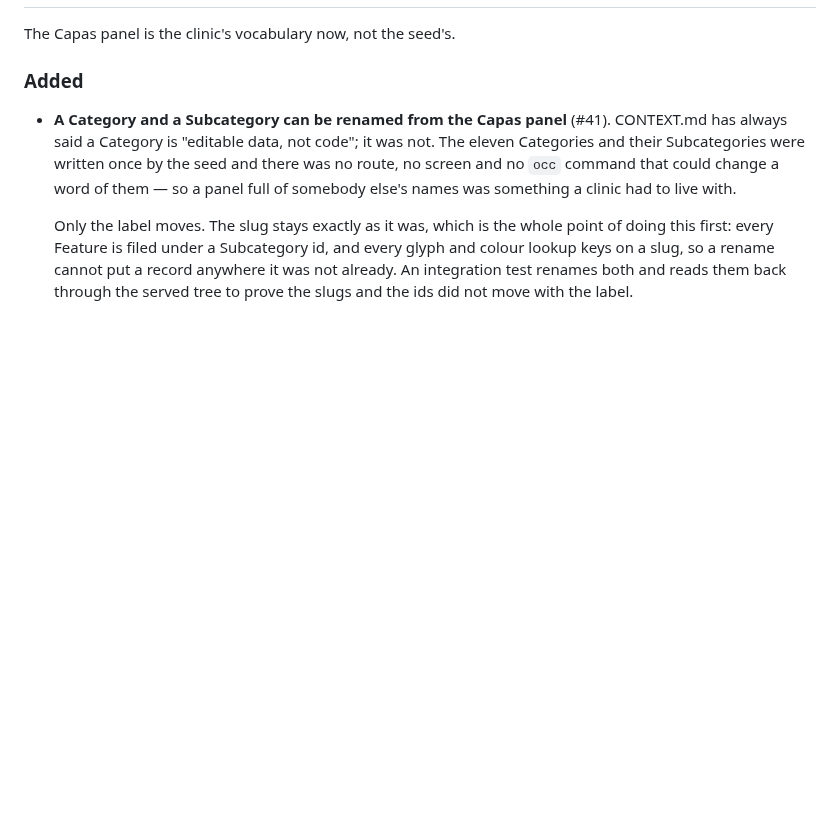
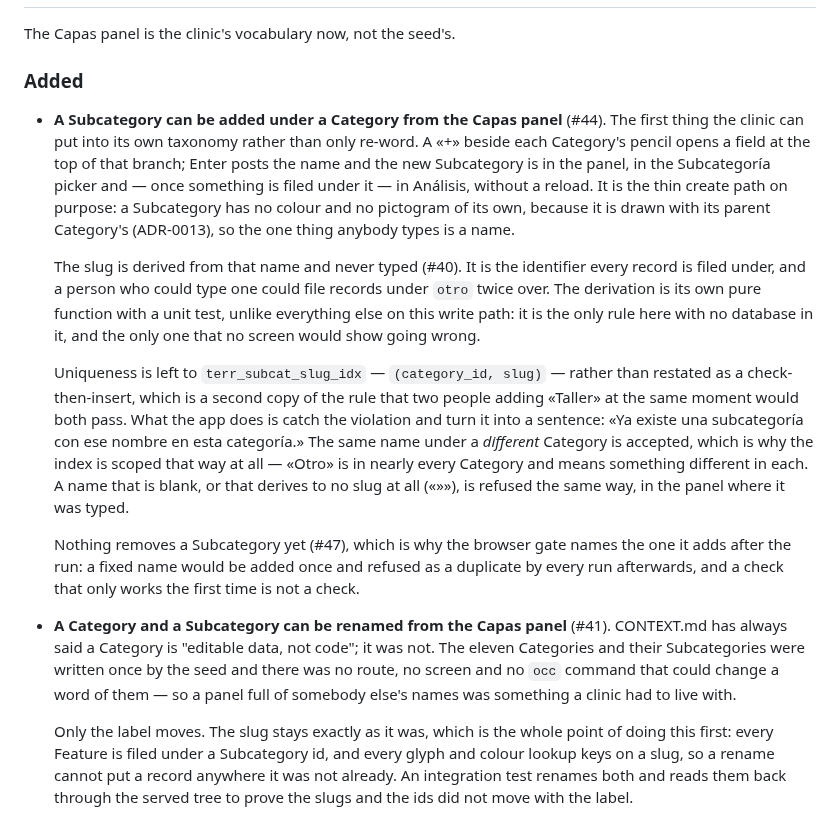
Before and after one commit to APS-Conecta/territorio, a Markdown page: CHANGELOG.md, the part around the change. Rendered like a GitHub page; blank space fills up the shorter version.

Commit message:
docs(changelog): record the added Subcategory (#44)
Says why uniqueness is the index's job and not the app's, and why the
browser gate leaves a named row behind until #47 — both surprising enough
to be worth a sentence.

Co-Authored-By: Claude Opus 5 (1M context) <noreply@anthropic.com>
Claude-Session: https://claude.ai/code/session_012N9xZjLTkzsDPbKSZkMTMm

```diff
--- a/CHANGELOG.md
+++ b/CHANGELOG.md
@@ -8,6 +8,32 @@ All notable changes to Territorio are recorded here. Decisions behind them live
 The Capas panel is the clinic's vocabulary now, not the seed's.
 
 ### Added
+
+- **A Subcategory can be added under a Category from the Capas panel** (#44). The first thing the
+  clinic can put into its own taxonomy rather than only re-word. A «+» beside each Category's
+  pencil opens a field at the top of that branch; Enter posts the name and the new Subcategory is
+  in the panel, in the Subcategoría picker and — once something is filed under it — in Análisis,
+  without a reload. It is the thin create path on purpose: a Subcategory has no colour and no
+  pictogram of its own, because it is drawn with its parent Category's (ADR-0013), so the one thing
+  anybody types is a name.
+
+  The slug is derived from that name and never typed (#40). It is the identifier every record is
+  filed under, and a person who could type one could file records under `otro` twice over. The
+  derivation is its own pure function with a unit test, unlike everything else on this write path:
+  it is the only rule here with no database in it, and the only one that no screen would show going
+  wrong.
+
+  Uniqueness is left to `terr_subcat_slug_idx` — `(category_id, slug)` — rather than restated as a
+  check-then-insert, which is a second copy of the rule that two people adding «Taller» at the same
+  moment would both pass. What the app does is catch the violation and turn it into a sentence:
+  «Ya existe una subcategoría con ese nombre en esta categoría.» The same name under a *different*
+  Category is accepted, which is why the index is scoped that way at all — «Otro» is in nearly
+  every Category and means something different in each. A name that is blank, or that derives to no
+  slug at all («»»), is refused the same way, in the panel where it was typed.
+
+  Nothing removes a Subcategory yet (#47), which is why the browser gate names the one it adds
+  after the run: a fixed name would be added once and refused as a duplicate by every run
+  afterwards, and a check that only works the first time is not a check.
 
 - **A Category and a Subcategory can be renamed from the Capas panel** (#41). CONTEXT.md has always
   said a Category is "editable data, not code"; it was not. The eleven Categories and their
```
